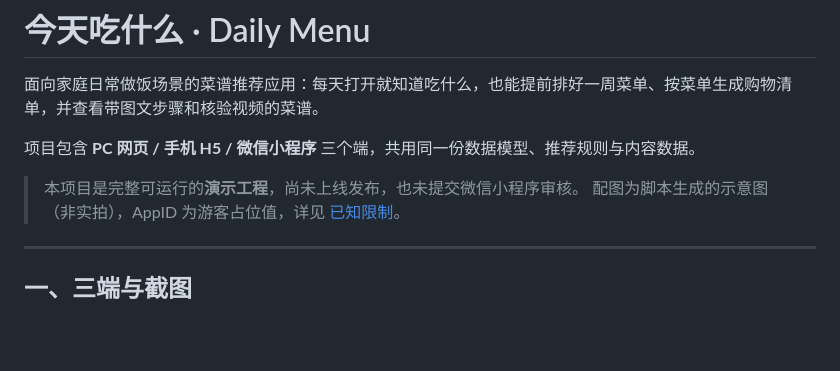
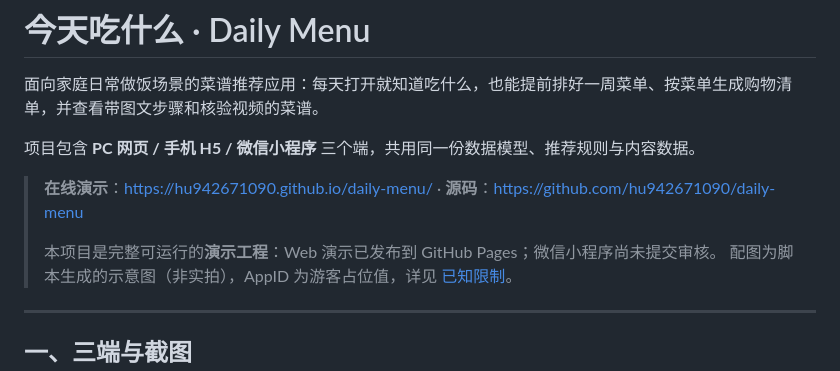
Before and after one commit to hu942671090/daily-menu, a Markdown page: README.md, the part around the change. Drawn GitHub-style; blank space fills up the shorter version.

Commit message:
docs: 添加 GitHub Pages 在线演示地址

```diff
--- a/README.md
+++ b/README.md
@@ -4,7 +4,9 @@
 
 项目包含 **PC 网页 / 手机 H5 / 微信小程序** 三个端，共用同一份数据模型、推荐规则与内容数据。
 
-> 本项目是完整可运行的**演示工程**，尚未上线发布，也未提交微信小程序审核。
+> **在线演示**：<https://hu942671090.github.io/daily-menu/> · **源码**：<https://github.com/hu942671090/daily-menu>
+>
+> 本项目是完整可运行的**演示工程**：Web 演示已发布到 GitHub Pages；微信小程序尚未提交审核。
 > 配图为脚本生成的示意图（非实拍），AppID 为游客占位值，详见 [已知限制](#已知限制与后续计划)。
 
 ---
```
Also changed, not shown: docs/deploy-static.md (+3 -0 lines).
